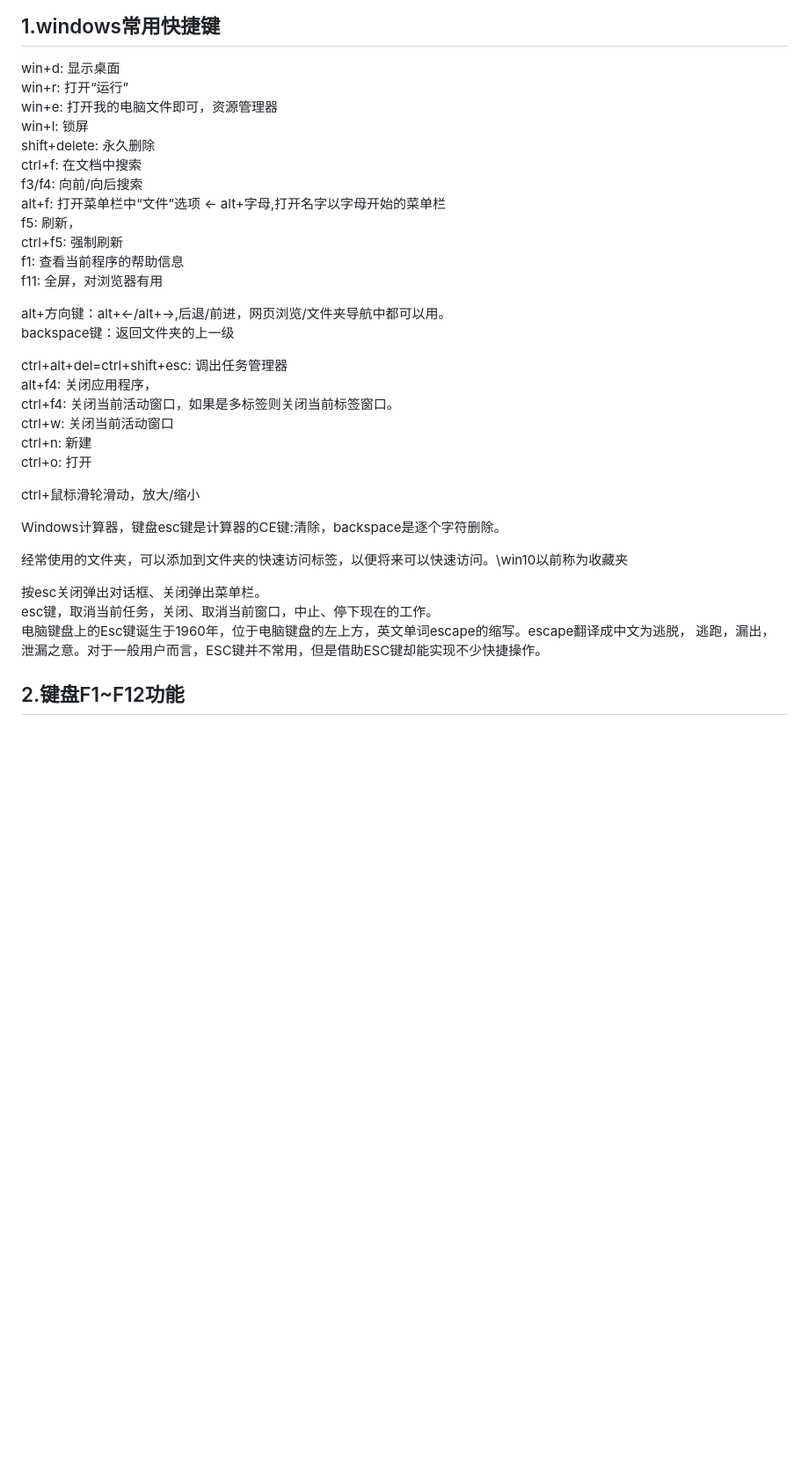
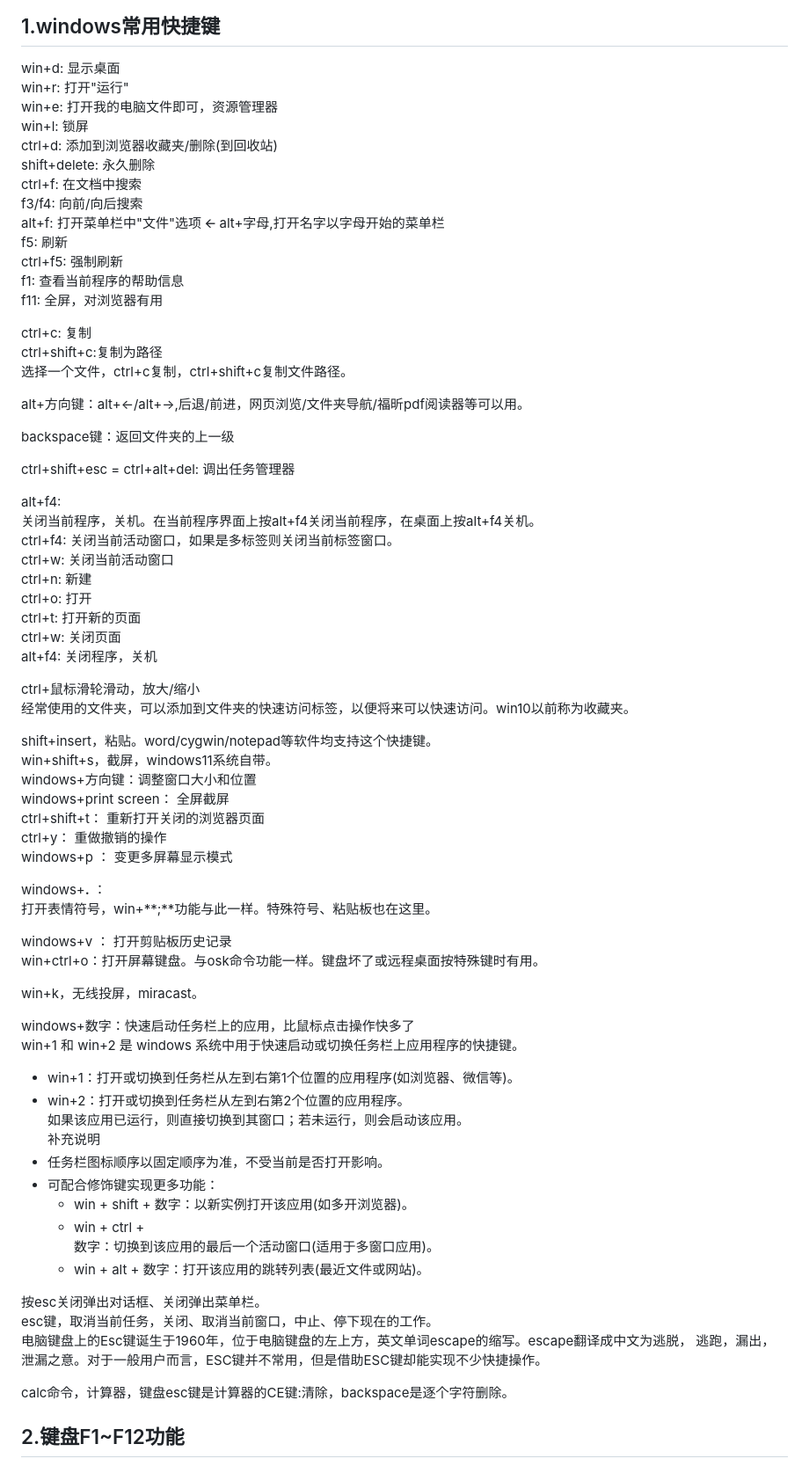
Before and after one commit to gaheadus/daily_use, a Markdown page: tools_and_skills/windows使用和快捷键.md, the part around the change. Shown at 88% size. Rendered like a GitHub page; blank space fills up the shorter version.

Commit message:
更新linux命令、windows快捷键

```diff
--- a/tools_and_skills/windows使用和快捷键.md
+++ b/tools_and_skills/windows使用和快捷键.md
@@ -2,37 +2,78 @@
 
 ## 1.windows常用快捷键
 win+d: 显示桌面
-win+r: 打开“运行”
+win+r: 打开"运行"
 win+e: 打开我的电脑文件即可，资源管理器
 win+l: 锁屏
+ctrl+d: 添加到浏览器收藏夹/删除(到回收站)
 shift+delete: 永久删除
 ctrl+f: 在文档中搜索
 f3/f4: 向前/向后搜索
-alt+f: 打开菜单栏中“文件”选项 ← alt+字母,打开名字以字母开始的菜单栏
-f5: 刷新，
+alt+f: 打开菜单栏中"文件"选项 🡨 alt+字母,打开名字以字母开始的菜单栏
+f5: 刷新
 ctrl+f5: 强制刷新
 f1: 查看当前程序的帮助信息
 f11: 全屏，对浏览器有用
 
-alt+方向键：alt+←/alt+→,后退/前进，网页浏览/文件夹导航中都可以用。
+ctrl+c: 复制
+ctrl+shift+c:复制为路径
+选择一个文件，ctrl+c复制，ctrl+shift+c复制文件路径。
+
+alt+方向键：alt+←/alt+→,后退/前进，网页浏览/文件夹导航/福昕pdf阅读器等可以用。
+
 backspace键：返回文件夹的上一级
 
-ctrl+alt+del=ctrl+shift+esc: 调出任务管理器
-alt+f4: 关闭应用程序，
+ctrl+shift+esc = ctrl+alt+del: 调出任务管理器
+
+alt+f4:
+关闭当前程序，关机。在当前程序界面上按alt+f4关闭当前程序，在桌面上按alt+f4关机。
 ctrl+f4: 关闭当前活动窗口，如果是多标签则关闭当前标签窗口。
 ctrl+w: 关闭当前活动窗口
 ctrl+n: 新建
 ctrl+o: 打开
+ctrl+t: 打开新的页面
+ctrl+w: 关闭页面
+alt+f4: 关闭程序，关机
 
 ctrl+鼠标滑轮滑动，放大/缩小
+经常使用的文件夹，可以添加到文件夹的快速访问标签，以便将来可以快速访问。win10以前称为收藏夹。
 
-Windows计算器，键盘esc键是计算器的CE键:清除，backspace是逐个字符删除。
+shift+insert，粘贴。word/cygwin/notepad等软件均支持这个快捷键。
+win+shift+s，截屏，windows11系统自带。
+windows+方向键：调整窗口大小和位置
+windows+print screen： 全屏截屏
+ctrl+shift+t： 重新打开关闭的浏览器页面
+ctrl+y： 重做撤销的操作
+windows+p ： 变更多屏幕显示模式
 
-经常使用的文件夹，可以添加到文件夹的快速访问标签，以便将来可以快速访问。\\win10以前称为收藏夹
+windows+**.** ：
+打开表情符号，win+**;**功能与此一样。特殊符号、粘贴板也在这里。
+
+windows+v ： 打开剪贴板历史记录
+win+ctrl+o：打开屏幕键盘。与osk命令功能一样。键盘坏了或远程桌面按特殊键时有用。
+
+win+k，无线投屏，miracast。
+
+windows+数字：快速启动任务栏上的应用，比鼠标点击操作快多了
+win+1‌ 和 ‌win+2‌ 是 windows 系统中用于快速启动或切换任务栏上应用程序的快捷键。
+-   ‌win+1‌：打开或切换到‌任务栏从左到右第1个位置‌的应用程序(如浏览器、微信等)。
+-   ‌win+2‌：打开或切换到‌任务栏从左到右第2个位置‌的应用程序。
+如果该应用已运行，则直接切换到其窗口；若未运行，则会启动该应用。
+补充说明
+-   任务栏图标顺序以‌固定顺序为准‌，不受当前是否打开影响。
+-   可配合修饰键实现更多功能：
+    -   ‌win + shift + 数字‌：以新实例打开该应用(如多开浏览器)‌‌。
+    -   ‌win + ctrl +
+        数字‌：切换到该应用的最后一个活动窗口(适用于多窗口应用)‌‌。
+    -   ‌win + alt + 数字‌：打开该应用的跳转列表(最近文件或网站)‌‌。
+
 
 按esc关闭弹出对话框、关闭弹出菜单栏。
 esc键，取消当前任务，关闭、取消当前窗口，中止、停下现在的工作。
 电脑键盘上的Esc键诞生于1960年，位于电脑键盘的左上方，英文单词escape的缩写。escape翻译成中文为逃脱， 逃跑，漏出， 泄漏之意。对于一般用户而言，ESC键并不常用，但是借助ESC键却能实现不少快捷操作。
+
+calc命令，计算器，键盘esc键是计算器的CE键:清除，backspace是逐个字符删除。
+
 
 ## 2.键盘F1\~F12功能
 F1\~F12通常称为功能键，其中F指的是Function功能的意思，说明F1\~F12是12个功能键。每一个电脑键盘标配都是顶端都有F1\~F12一排按键。
```
Also changed, not shown: command_line/linux命令.md (+18 -0 lines), tools_and_skills/git命令列表-速查.md (+9 -0 lines).
